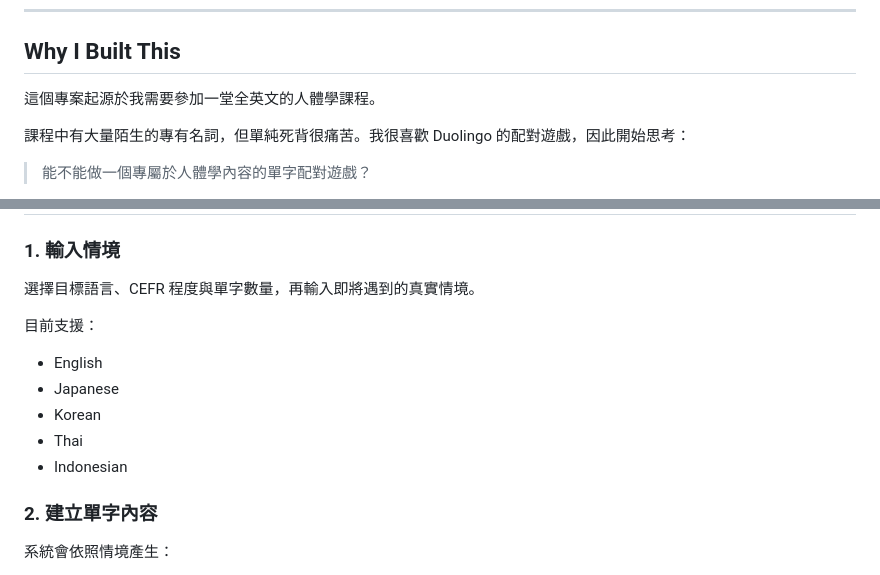
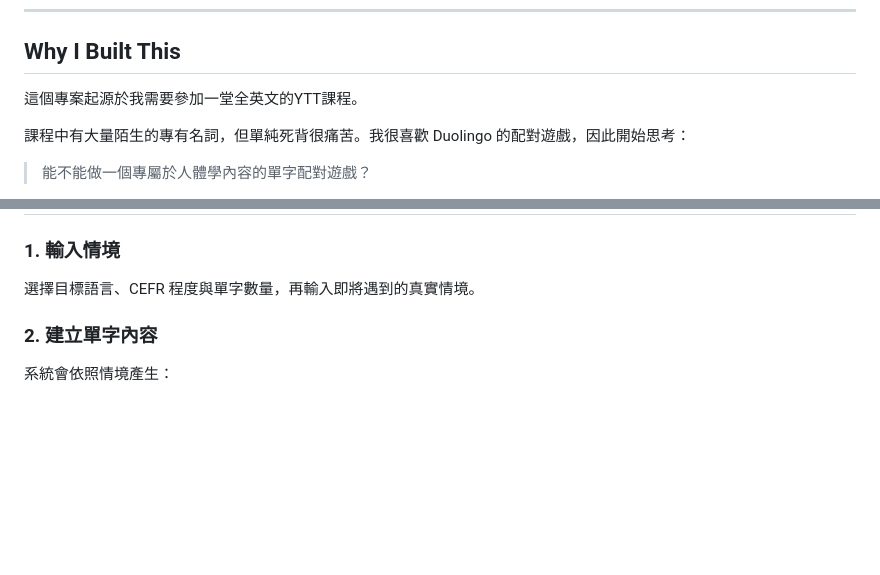
Before and after one commit to chianingho/yoga-vocab, a Markdown page: README.md, 2 parts joined by grey strips. Drawn GitHub-style; blank space fills up the shorter version.

```diff
--- a/README.md
+++ b/README.md
@@ -14,7 +14,7 @@ Vocab Matcher 是一款情境式單字學習 Web App。
 
 ## Why I Built This
 
-這個專案起源於我需要參加一堂全英文的人體學課程。
+這個專案起源於我需要參加一堂全英文的YTT課程。
 
 課程中有大量陌生的專有名詞，但單純死背很痛苦。我很喜歡 Duolingo 的配對遊戲，因此開始思考：
 
@@ -33,14 +33,6 @@ Vocab Matcher 是一款情境式單字學習 Web App。
 ### 1. 輸入情境
 
 選擇目標語言、CEFR 程度與單字數量，再輸入即將遇到的真實情境。
-
-目前支援：
-
-* English
-* Japanese
-* Korean
-* Thai
-* Indonesian
 
 ### 2. 建立單字內容
 
```
